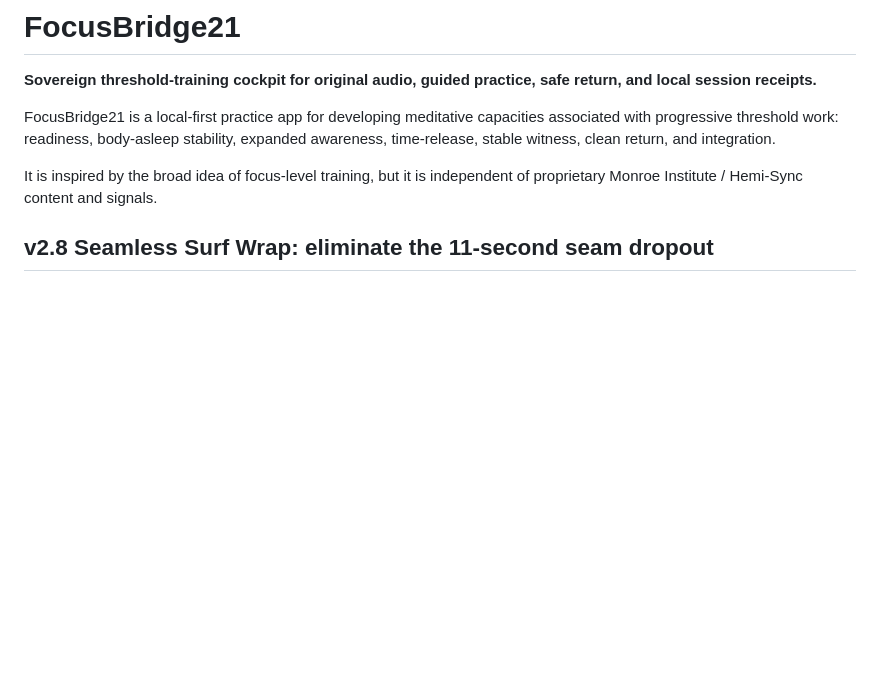
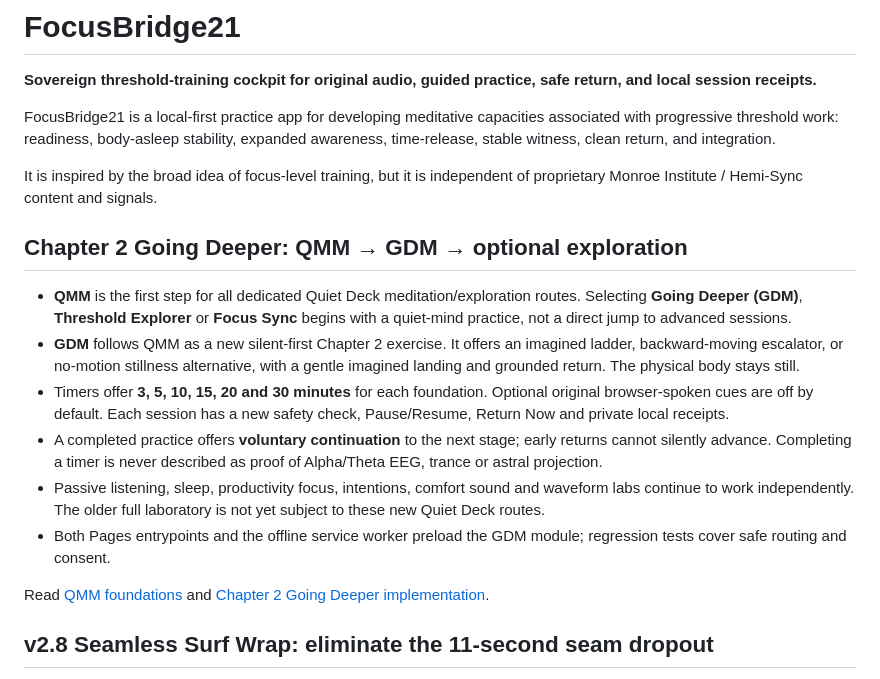
Before and after one commit to MichaelWave369/focusbridge21, a Markdown page: README.md, the part around the change. Rendered like a GitHub page; blank space fills up the shorter version.

Commit message:
docs: explain current QMM → GDM meditation progression in README

```diff
--- a/README.md
+++ b/README.md
@@ -5,6 +5,17 @@
 FocusBridge21 is a local-first practice app for developing meditative capacities associated with progressive threshold work: readiness, body-asleep stability, expanded awareness, time-release, stable witness, clean return, and integration.
 
 It is inspired by the broad idea of focus-level training, but it is independent of proprietary Monroe Institute / Hemi-Sync content and signals.
+
+## Chapter 2 Going Deeper: QMM → GDM → optional exploration
+
+- **QMM** is the first step for all dedicated Quiet Deck meditation/exploration routes. Selecting **Going Deeper (GDM)**, **Threshold Explorer** or **Focus Sync** begins with a quiet-mind practice, not a direct jump to advanced sessions.
+- **GDM** follows QMM as a new silent-first Chapter 2 exercise. It offers an imagined ladder, backward-moving escalator, or no-motion stillness alternative, with a gentle imagined landing and grounded return. The physical body stays still.
+- Timers offer **3, 5, 10, 15, 20 and 30 minutes** for each foundation. Optional original browser-spoken cues are off by default. Each session has a new safety check, Pause/Resume, Return Now and private local receipts.
+- A completed practice offers **voluntary continuation** to the next stage; early returns cannot silently advance. Completing a timer is never described as proof of Alpha/Theta EEG, trance or astral projection.
+- Passive listening, sleep, productivity focus, intentions, comfort sound and waveform labs continue to work independently. The older full laboratory is not yet subject to these new Quiet Deck routes.
+- Both Pages entrypoints and the offline service worker preload the GDM module; regression tests cover safe routing and consent.
+
+Read [QMM foundations](docs/QMM_FOUNDATION.md) and [Chapter 2 Going Deeper implementation](docs/GDM_GOING_DEEPER.md).
 
 ## v2.8 Seamless Surf Wrap: eliminate the 11-second seam dropout
 
```
